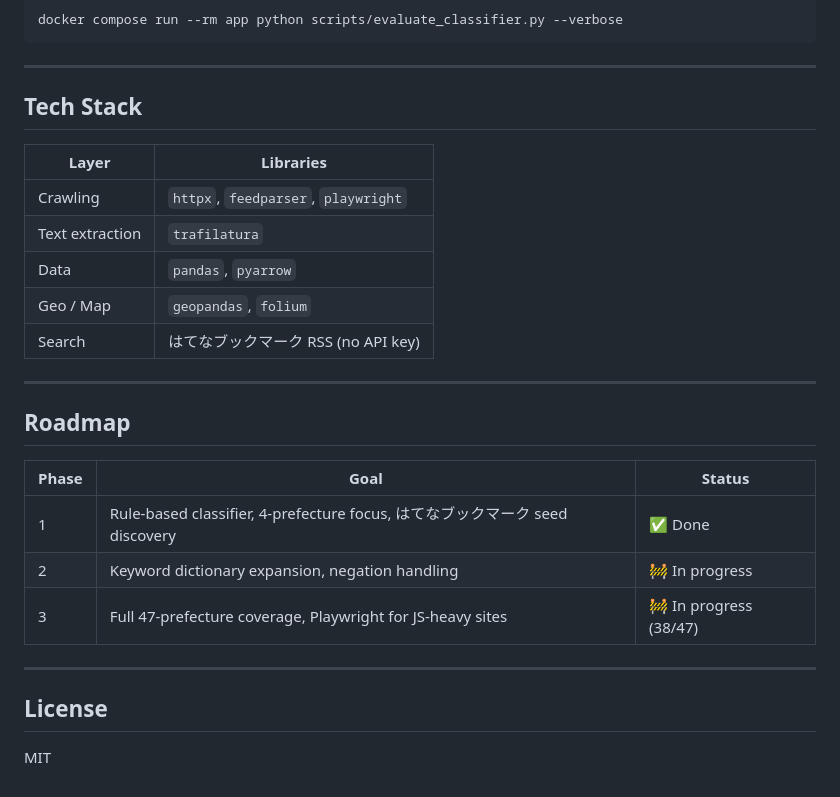
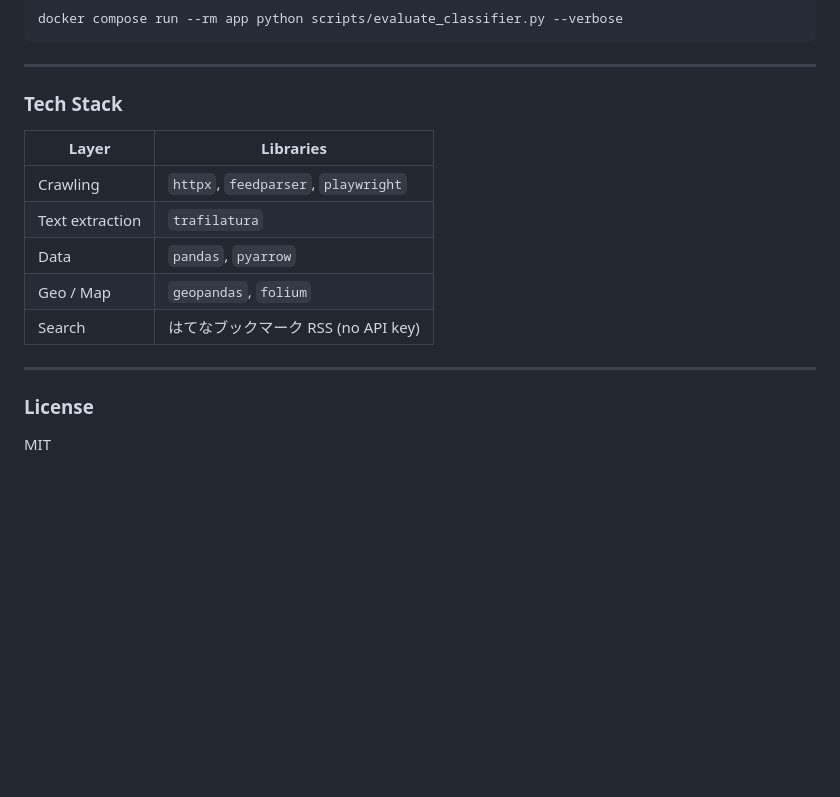
Before and after one commit to hisashi-ito/gyoza-tare-map, a Markdown page: README.md, the part around one of its changes. GitHub-like rendering; blank space fills up the shorter version.

Commit message:
Update README to use proper header levels

```diff
--- a/README.md
+++ b/README.md
@@ -158,7 +158,7 @@ docker compose run --rm app python scripts/evaluate_classifier.py --verbose
 
 ---
 
-## Tech Stack
+### Tech Stack
 
 | Layer | Libraries |
 |-------|-----------|
@@ -170,16 +170,7 @@ docker compose run --rm app python scripts/evaluate_classifier.py --verbose
 
 ---
 
-## Roadmap
 
-| Phase | Goal | Status |
-|-------|------|--------|
-| 1 | Rule-based classifier, 4-prefecture focus, はてなブックマーク seed discovery | ✅ Done |
-| 2 | Keyword dictionary expansion, negation handling | 🚧 In progress |
-| 3 | Full 47-prefecture coverage, Playwright for JS-heavy sites | 🚧 In progress (38/47) |
-
----
-
-## License
+### License
 
 MIT
```
Also changed, not shown: other parts of README.md (+9 -9 lines).
